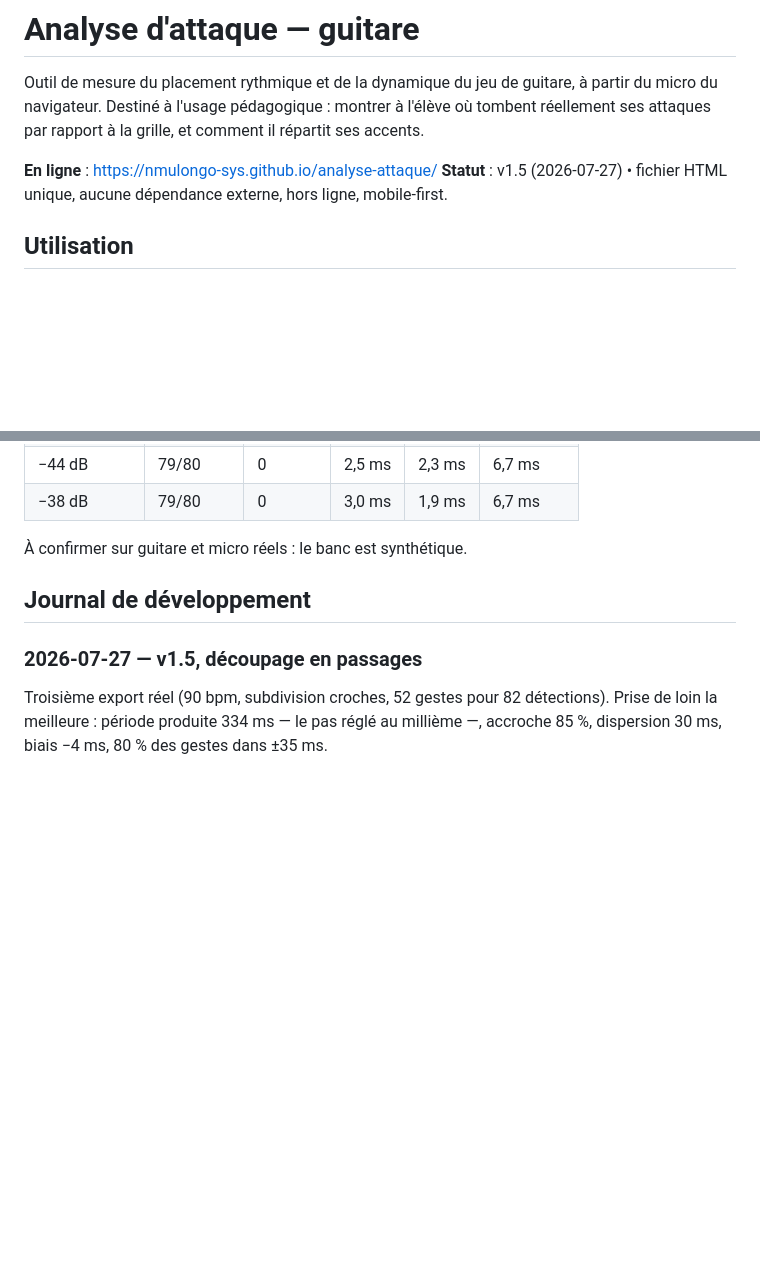
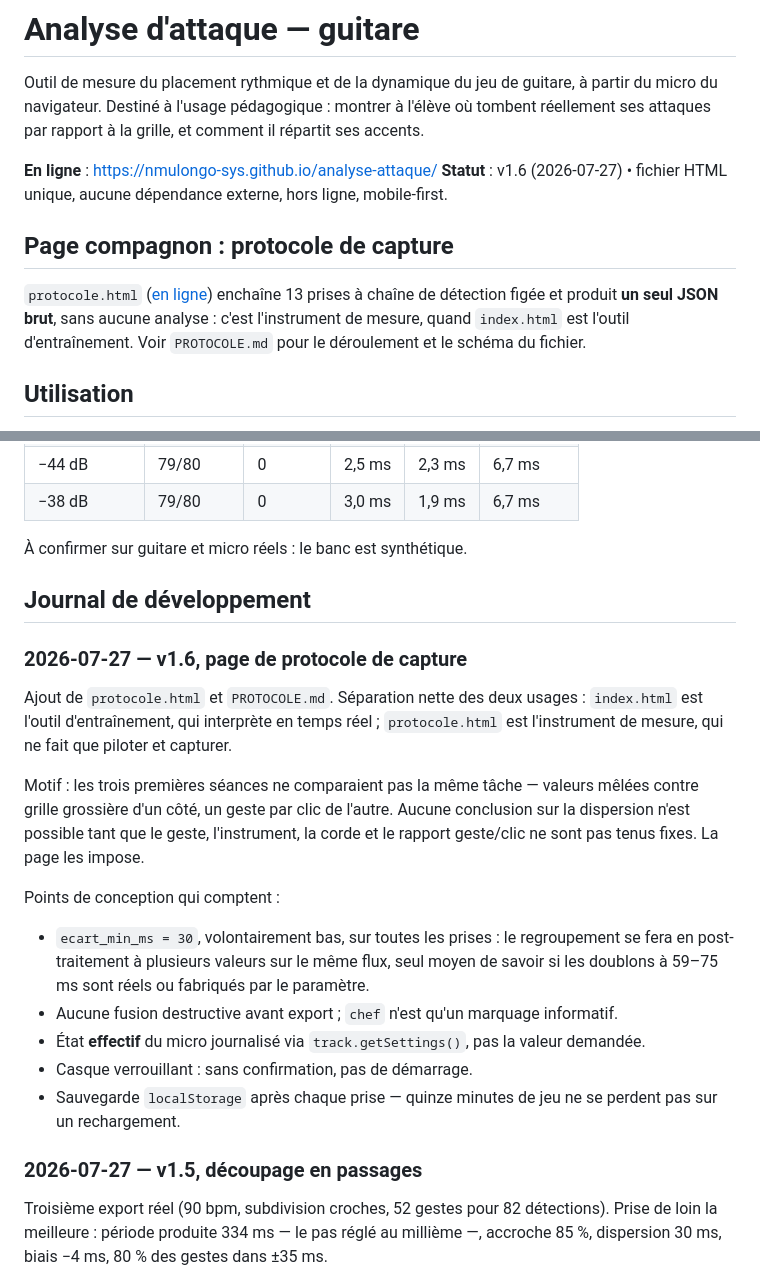
Before and after one commit to nmulongo-sys/analyse-attaque, a Markdown page: README.md, 2 parts joined by grey strips. GitHub-like rendering; blank space fills up the shorter version.

Commit message:
v1.6 — page de protocole de capture (README.md)

```diff
--- a/README.md
+++ b/README.md
@@ -5,7 +5,14 @@ micro du navigateur. Destiné à l'usage pédagogique : montrer à l'élève où
 réellement ses attaques par rapport à la grille, et comment il répartit ses accents.
 
 **En ligne** : https://nmulongo-sys.github.io/analyse-attaque/
-**Statut** : v1.5 (2026-07-27) • fichier HTML unique, aucune dépendance externe, hors ligne, mobile-first.
+**Statut** : v1.6 (2026-07-27) • fichier HTML unique, aucune dépendance externe, hors ligne, mobile-first.
+
+## Page compagnon : protocole de capture
+
+`protocole.html` ([en ligne](https://nmulongo-sys.github.io/analyse-attaque/protocole.html))
+enchaîne 13 prises à chaîne de détection figée et produit **un seul JSON brut**, sans
+aucune analyse : c'est l'instrument de mesure, quand `index.html` est l'outil
+d'entraînement. Voir `PROTOCOLE.md` pour le déroulement et le schéma du fichier.
 
 ## Utilisation
 
@@ -284,6 +291,26 @@ instrumenté sous Node :
 
 ## Journal de développement
 
+### 2026-07-27 — v1.6, page de protocole de capture
+Ajout de `protocole.html` et `PROTOCOLE.md`. Séparation nette des deux usages : `index.html`
+est l'outil d'entraînement, qui interprète en temps réel ; `protocole.html` est
+l'instrument de mesure, qui ne fait que piloter et capturer.
+
+Motif : les trois premières séances ne comparaient pas la même tâche — valeurs mêlées
+contre grille grossière d'un côté, un geste par clic de l'autre. Aucune conclusion sur la
+dispersion n'est possible tant que le geste, l'instrument, la corde et le rapport
+geste/clic ne sont pas tenus fixes. La page les impose.
+
+Points de conception qui comptent :
+- `ecart_min_ms = 30`, volontairement bas, sur toutes les prises : le regroupement se fera
+  en post-traitement à plusieurs valeurs sur le même flux, seul moyen de savoir si les
+  doublons à 59–75 ms sont réels ou fabriqués par le paramètre.
+- Aucune fusion destructive avant export ; `chef` n'est qu'un marquage informatif.
+- État **effectif** du micro journalisé via `track.getSettings()`, pas la valeur demandée.
+- Casque verrouillant : sans confirmation, pas de démarrage.
+- Sauvegarde `localStorage` après chaque prise — quinze minutes de jeu ne se perdent pas
+  sur un rechargement.
+
 ### 2026-07-27 — v1.5, découpage en passages
 Troisième export réel (90 bpm, subdivision croches, 52 gestes pour 82 détections). Prise
 de loin la meilleure : période produite 334 ms — le pas réglé au millième —, accroche
```
